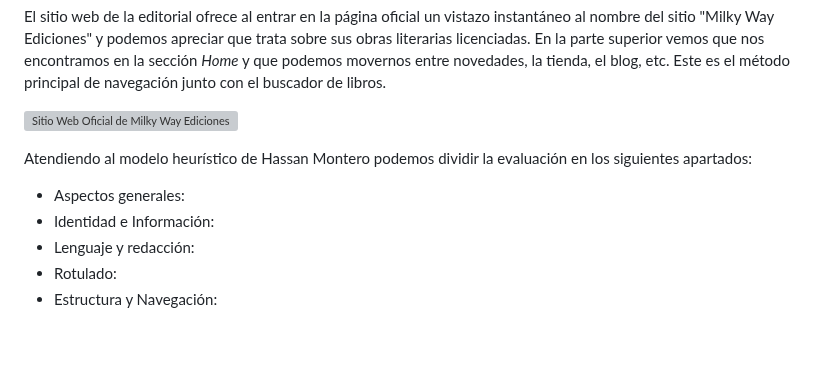
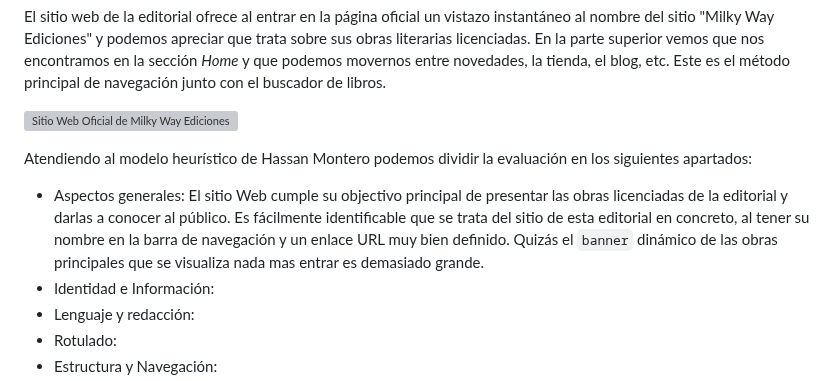
Before and after one commit to Juanan151/SIWEB2024_JuanAntonioTorresDeLaChica, a Markdown page: Documentacion.md, the part around the change. Rendered like a GitHub page; blank space fills up the shorter version; grey boxes are pictures that could not be loaded.

```diff
--- a/Documentacion.md
+++ b/Documentacion.md
@@ -68,7 +68,7 @@ El sitio web de la editorial ofrece al entrar en la página oficial un vistazo i
 ![Sitio Web Oficial de Milky Way Ediciones](/imagenes/mke.png)
 
 Atendiendo al modelo heurístico de Hassan Montero podemos dividir la evaluación en los siguientes apartados:
-  - Aspectos generales:
+  - Aspectos generales: El sitio Web cumple su objectivo principal de presentar las obras licenciadas de la editorial y darlas a conocer al público. Es fácilmente identificable que se trata del sitio de esta editorial en concreto, al tener su nombre en la barra de navegación y un enlace URL muy bien definido. Quizás el `banner` dinámico de las obras principales que se visualiza nada mas entrar es demasiado grande.
   - Identidad e Información:
   - Lenguaje y redacción:
   - Rotulado:
```
